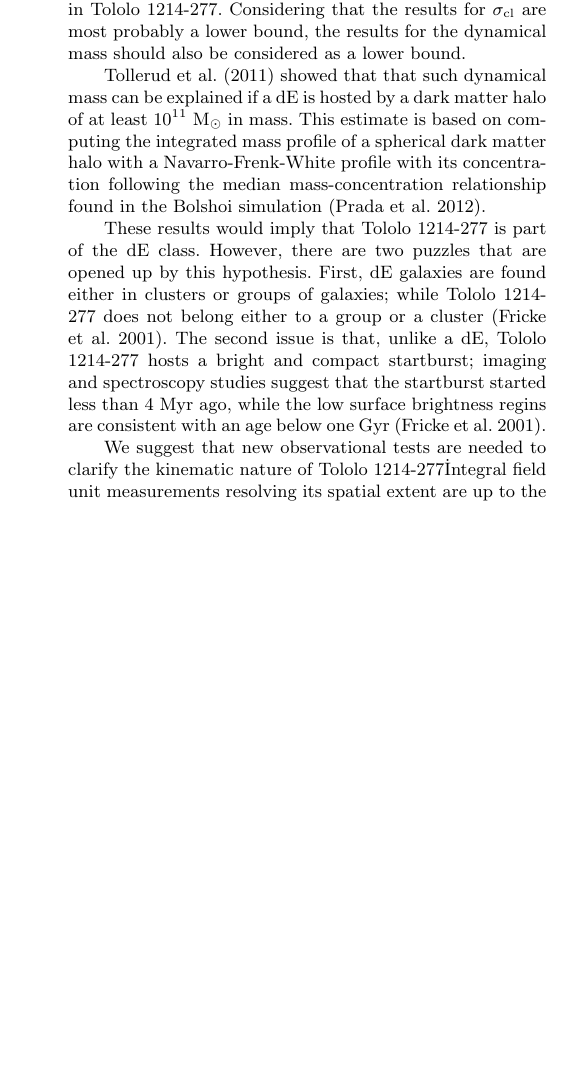
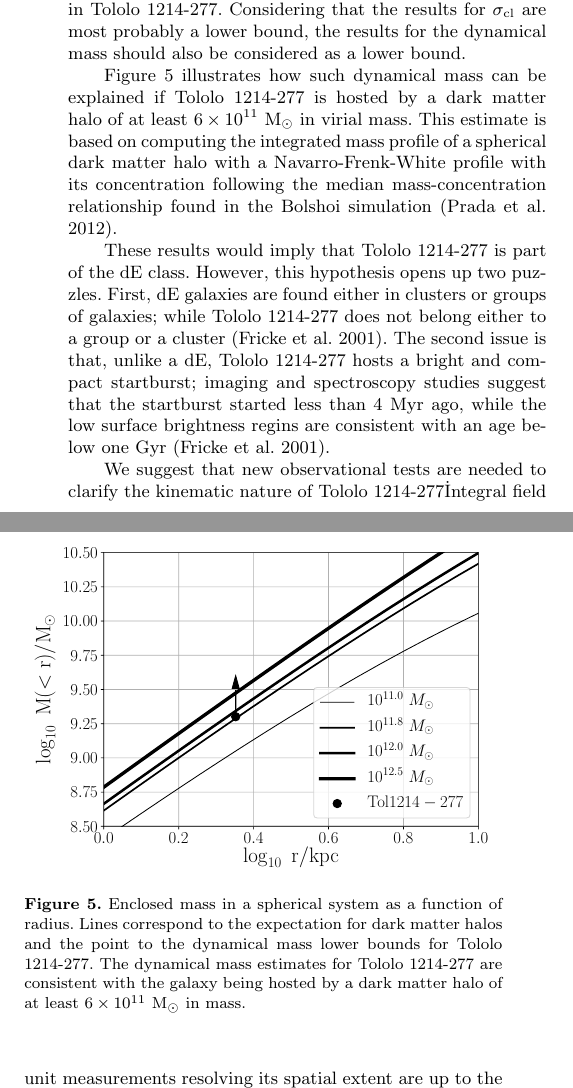
Before and after one commit to astroandes/tololo-lya-fit, a LaTeX paper (paper/paper.tex): part of one column of page 8 of 9 before the commit and two parts of the columns of page 8 of 9 after it, the two joined at a grey line, cut so that both start at the same text, the shorter picture padded with empty space. Compiled offline with pdfLaTeX; a LaTeX package or settings file that is missing is left out.

Commit message:
comment on enclosed mass

```diff
--- a/paper/paper.tex
+++ b/paper/paper.tex
@@ -812,9 +814,9 @@ Considering that the results for $\sigma_{\rm{cl}}$ are most probably
 a lower bound, the results for the dynamical mass should also be
 considered as a lower bound.
 
-\cite{2011ApJ...726..108T} showed that  that such dynamical
-mass can be explained if a dE is hosted by a dark matter halo of at
-least $10^{11}$ M$_{\odot}$ in mass.
+Figure \ref{fig:mass} illustrates  how such dynamical
+mass can be explained if \tol\ is hosted by a dark matter halo of at
+least $6\times 10^{11}$ M$_{\odot}$ in virial mass.
 This estimate is based on computing the integrated mass profile of a
 spherical dark matter halo with a Navarro-Frenk-White profile with its
 concentration following the median mass-concentration
@@ -823,7 +825,7 @@ relationship found in the Bolshoi simulation
 
 These results would imply that \tol\ is part of the dE
 class.
-However, there are two puzzles that are opened up by this hypothesis.
+However, this hypothesis opens up two puzzles.
 First, dE galaxies are found either in clusters or groups of
 galaxies; while \tol\ does not belong either to a group or a cluster
 \citep{2001AJ....121..169F}.
@@ -853,6 +855,19 @@ it should be around $0.5^{+1.0}_{-0.4}$\%, with the possibility of strong
 variations depending on viewing angle, i.e. some sightlines can have
 an escape fraction close to $100\%$, \citep{Gronke2016}.
 
+
+\begin{figure}
+\begin{center}
+\includegraphics[width=0.46\textwidth]{enclosed_mass.pdf}
+\caption{Enclosed mass in a spherical system as a function of radius.
+  Lines correspond to the expectation for dark matter halos and the point
+  to the dynamical mass lower bounds for \tol.
+  The dynamical mass estimates for \tol\ are consistent with the
+  galaxy being hosted by a dark matter halo of at least
+  $6\times10^{11}$ M$_{\odot}$ in mass.
+    \label{fig:mass}}
+\end{center}
+\end{figure}
 
 
 \section{Conclusions}
```
Also changed, not shown: paper/paper.tex (4 more changed lines).
